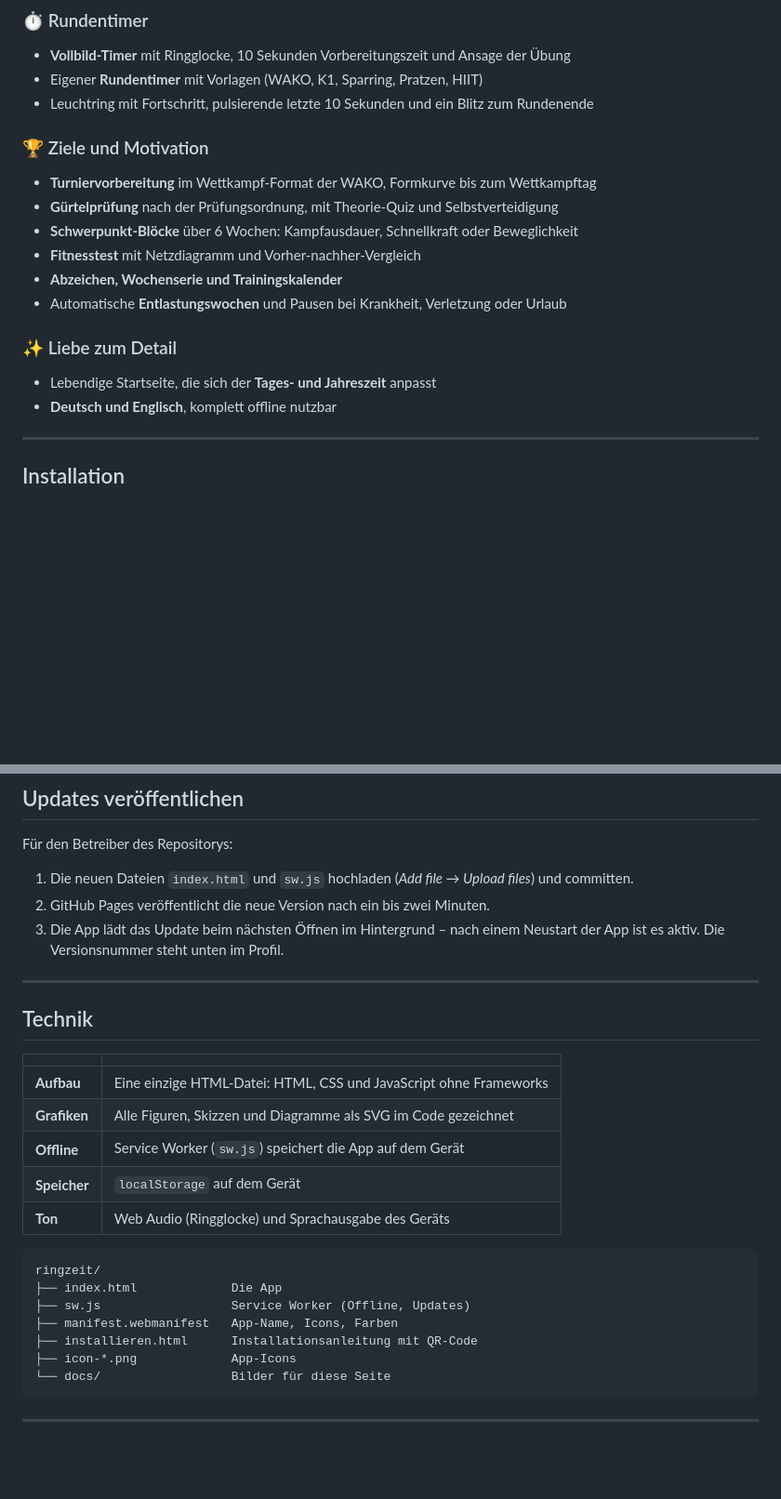
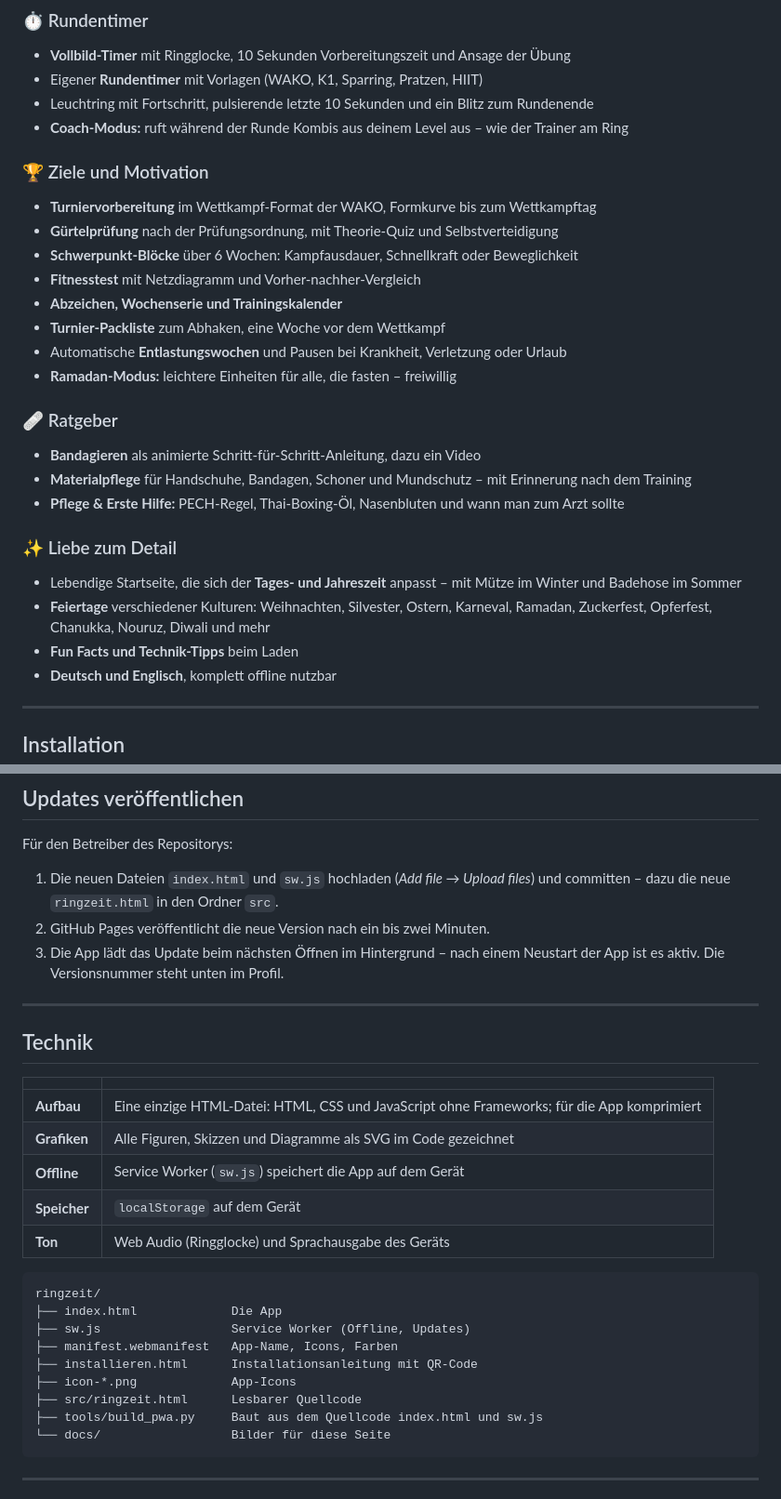
Before and after one commit to dnsmaur1992/ringzeit, a Markdown page: README.md, 2 parts joined by grey strips. Shown at 93% size. GitHub-like rendering; blank space fills up the shorter version.

````diff
--- a/README.md
+++ b/README.md
@@ -66,6 +72,7 @@
 - **Vollbild-Timer** mit Ringglocke, 10 Sekunden Vorbereitungszeit und Ansage der Übung
 - Eigener **Rundentimer** mit Vorlagen (WAKO, K1, Sparring, Pratzen, HIIT)
 - Leuchtring mit Fortschritt, pulsierende letzte 10 Sekunden und ein Blitz zum Rundenende
+- **Coach-Modus:** ruft während der Runde Kombis aus deinem Level aus – wie der Trainer am Ring
 
 ### 🏆 Ziele und Motivation
 - **Turniervorbereitung** im Wettkampf-Format der WAKO, Formkurve bis zum Wettkampftag
@@ -73,10 +80,19 @@
 - **Schwerpunkt-Blöcke** über 6 Wochen: Kampfausdauer, Schnellkraft oder Beweglichkeit
 - **Fitnesstest** mit Netzdiagramm und Vorher-nachher-Vergleich
 - **Abzeichen, Wochenserie und Trainingskalender**
+- **Turnier-Packliste** zum Abhaken, eine Woche vor dem Wettkampf
 - Automatische **Entlastungswochen** und Pausen bei Krankheit, Verletzung oder Urlaub
+- **Ramadan-Modus:** leichtere Einheiten für alle, die fasten – freiwillig
+
+### 🩹 Ratgeber
+- **Bandagieren** als animierte Schritt-für-Schritt-Anleitung, dazu ein Video
+- **Materialpflege** für Handschuhe, Bandagen, Schoner und Mundschutz – mit Erinnerung nach dem Training
+- **Pflege & Erste Hilfe:** PECH-Regel, Thai-Boxing-Öl, Nasenbluten und wann man zum Arzt sollte
 
 ### ✨ Liebe zum Detail
-- Lebendige Startseite, die sich der **Tages- und Jahreszeit** anpasst
+- Lebendige Startseite, die sich der **Tages- und Jahreszeit** anpasst – mit Mütze im Winter und Badehose im Sommer
+- **Feiertage** verschiedener Kulturen: Weihnachten, Silvester, Ostern, Karneval, Ramadan, Zuckerfest, Opferfest, Chanukka, Nouruz, Diwali und mehr
+- **Fun Facts und Technik-Tipps** beim Laden
 - **Deutsch und Englisch**, komplett offline nutzbar
 
 ---
@@ -111,7 +127,7 @@ Die ausführliche Anleitung mit QR-Code (auch zum Ausdrucken für die Halle): **
 
 Für den Betreiber des Repositorys:
 
-1. Die neuen Dateien `index.html` und `sw.js` hochladen (*Add file → Upload files*) und committen.
+1. Die neuen Dateien `index.html` und `sw.js` hochladen (*Add file → Upload files*) und committen – dazu die neue `ringzeit.html` in den Ordner `src`.
 2. GitHub Pages veröffentlicht die neue Version nach ein bis zwei Minuten.
 3. Die App lädt das Update beim nächsten Öffnen im Hintergrund – nach einem Neustart der App ist es aktiv. Die Versionsnummer steht unten im Profil.
 
@@ -121,7 +137,7 @@ Für den Betreiber des Repositorys:
 
 | | |
 |---|---|
-| **Aufbau** | Eine einzige HTML-Datei: HTML, CSS und JavaScript ohne Frameworks |
+| **Aufbau** | Eine einzige HTML-Datei: HTML, CSS und JavaScript ohne Frameworks; für die App komprimiert |
 | **Grafiken** | Alle Figuren, Skizzen und Diagramme als SVG im Code gezeichnet |
 | **Offline** | Service Worker (`sw.js`) speichert die App auf dem Gerät |
 | **Speicher** | `localStorage` auf dem Gerät |
@@ -134,6 +150,8 @@ ringzeit/
 ├── manifest.webmanifest   App-Name, Icons, Farben
 ├── installieren.html      Installationsanleitung mit QR-Code
 ├── icon-*.png             App-Icons
+├── src/ringzeit.html      Lesbarer Quellcode
+├── tools/build_pwa.py     Baut aus dem Quellcode index.html und sw.js
 └── docs/                  Bilder für diese Seite
 ```
 
````
Also changed, not shown: other parts of README.md (+6 -0 lines).
